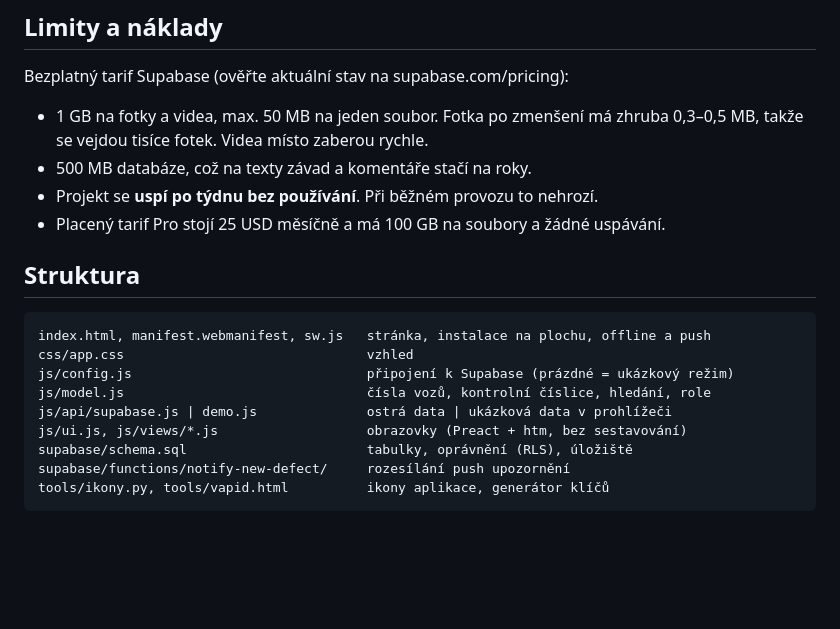
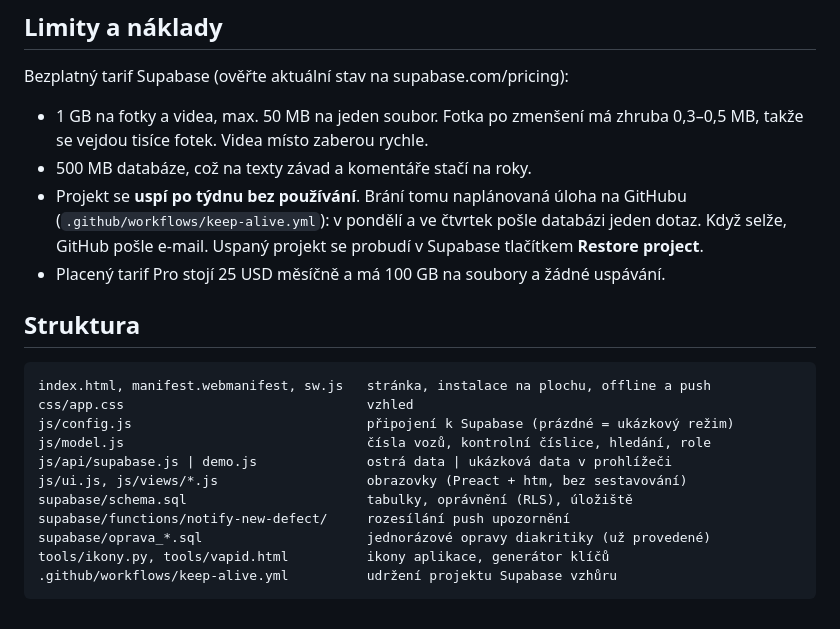
Before and after one commit to zikmundmartin7-lab/zavady-vozu, a Markdown page: README.md, the part around the change. GitHub-like rendering; blank space fills up the shorter version.

Commit message:
README: udržení Supabase vzhůru a opravné skripty
Co-Authored-By: Claude Opus 5.5 <noreply@anthropic.com>

````diff
--- a/README.md
+++ b/README.md
@@ -64,7 +64,7 @@ Bezplatný tarif Supabase (ověřte aktuální stav na supabase.com/pricing):
 
 - 1 GB na fotky a videa, max. 50 MB na jeden soubor. Fotka po zmenšení má zhruba 0,3–0,5 MB, takže se vejdou tisíce fotek. Videa místo zaberou rychle.
 - 500 MB databáze, což na texty závad a komentáře stačí na roky.
-- Projekt se **uspí po týdnu bez používání**. Při běžném provozu to nehrozí.
+- Projekt se **uspí po týdnu bez používání**. Brání tomu naplánovaná úloha na GitHubu (`.github/workflows/keep-alive.yml`): v pondělí a ve čtvrtek pošle databázi jeden dotaz. Když selže, GitHub pošle e-mail. Uspaný projekt se probudí v Supabase tlačítkem **Restore project**.
 - Placený tarif Pro stojí 25 USD měsíčně a má 100 GB na soubory a žádné uspávání.
 
 ## Struktura
@@ -78,5 +78,7 @@ js/api/supabase.js | demo.js              ostrá data | ukázková data v prohl
 js/ui.js, js/views/*.js                   obrazovky (Preact + htm, bez sestavování)
 supabase/schema.sql                       tabulky, oprávnění (RLS), úložiště
 supabase/functions/notify-new-defect/     rozesílání push upozornění
+supabase/oprava_*.sql                     jednorázové opravy diakritiky (už provedené)
 tools/ikony.py, tools/vapid.html          ikony aplikace, generátor klíčů
+.github/workflows/keep-alive.yml          udržení projektu Supabase vzhůru
 ```
````
